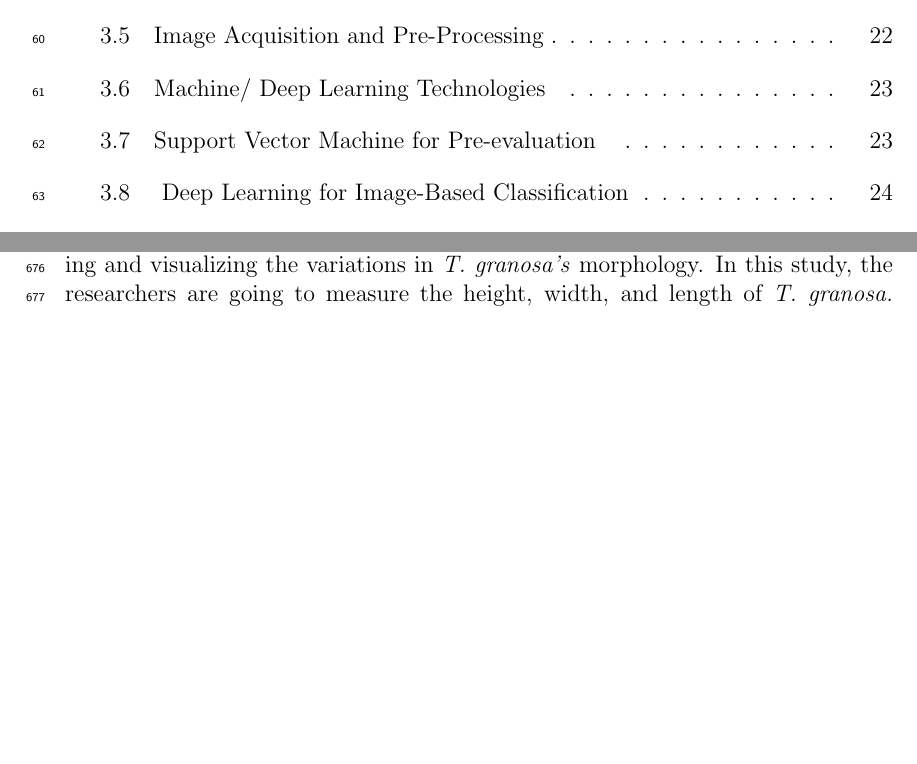
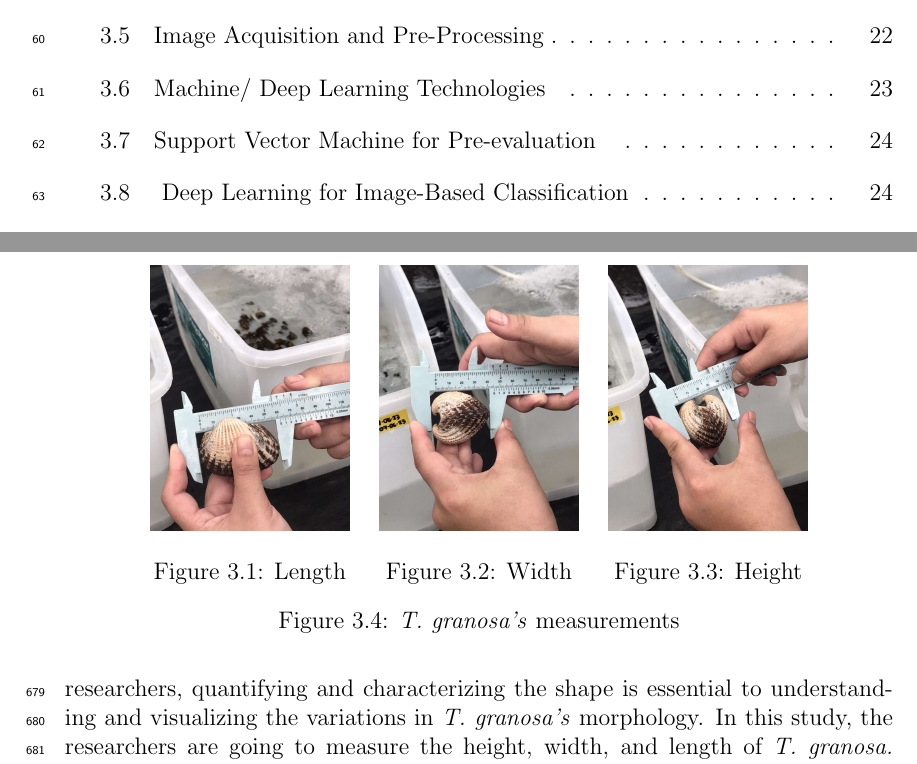
Before and after one commit to Geez-l/litoX, a LaTeX thesis (SP_Proposal_Defense_template/main.tex, which reads SP_Proposal_Defense_template/chapter_3.tex): two parts of pages 4 and 28 of 37 before the commit and two parts of pages 4 and 28 of 38 after it, joined at a grey line, cut so that both start at the same text, the shorter picture padded with empty space. Compiled offline with pdfLaTeX.

Commit message:
chapter 3 changes

```diff
--- a/SP_Proposal_Defense_template/chapter_3.tex
+++ b/SP_Proposal_Defense_template/chapter_3.tex
@@ -23,6 +23,24 @@ Morphology refers to the biological form and represents one of the most visually
 In this study, the researchers are going to measure the height, width, and length of \textit{T. granosa.} The dimensions will be recorded using a Vernier caliper to the nearest 0.01 mm. The length of the \textit{T. granosa} refers to the measurement from the anterior to the posterior of the shell, the width will be measured through the shell’s widest point from the left to the right valve and lastly, the height will be measured from the base of the shell to the shell’s apex. The height of the gap between the valves near the hinge will also be measured. The authors Reyment and Kennedy (1998), indicated that the use of counts of the shell ribs as supplementary information increases identification accuracy. Thus, the researchers will also take into account the difference in the rib count of the male and female \textit{T. granosa} and the ratio will be calculated since the sizes of the blood clams may vary.
 Sex ratio, size frequency distribution, and relative growth rates were used to investigate sexual dimorphism.
 
+\begin{figure}
+	\centering
+	\begin{minipage}[b]{0.24\textwidth}
+		\centering
+		\includegraphics[width=\linewidth]{length}
+		\caption{Length}
+	\end{minipage}\hspace{0.4cm}
+	\begin{minipage}[b]{0.24\textwidth}
+		\includegraphics[width=\linewidth]{width}
+		\caption{Width}
+	\end{minipage}\hspace{0.4cm}
+	\begin{minipage}[b]{0.24\textwidth}
+		\includegraphics[width=\linewidth]{height}
+		\caption{Height}
+	\end{minipage}
+	\caption{\textit{T. granosa’s} measurements}\label{fig:tegillarca}
+\end{figure}
+
 \section{Image Acquisition and Pre-Processing}
 In this study, there would be three major phases for the image processing to be employed namely (1) color thresholding, (2) segmentation, and (3) image hole filling and dilating. The researchers constructed a controlled environment for capturing the samples utilizing a box-like structure of (?) meters with a green background surface. This setup was designed to maintain uniform captures of the images, and a consistent measurement between the sample and the camera, fixing the camera at 50 cm above the \textit{T. granosa}. Placing a ring light to the left of the box, and using a camera with flash to ensure the image quality, eliminate shadows and clarity of the sample during the image acquisition process.
 For color thresholding, the researchers utilized the red, green, blue (RGB), hue saturation value (HSV), luminance, blue chromaticity, red chromaticity (YCbCr), and (Luminance, a, b)** (CIElab) images obtained from the smartphone considering their wide availability across various stages in the bivalve industry using the MATLAB Colour Thresholding Toolbox in determining which among the four-color spectra may generate the cleanest version of the training images with absence of any blobs (Jayasundara et al., 2023). Google Pixel 3 XL will be utilized with the following specifications: 2960 x 1440 for the resolution, 4,032 x 3,024 pixels (12.2 MP) for the dimensions, f/1.8 for the fstop, 28mm (wide), ½.55”, 1.4µm, dual pixel PDAF, OIS. [insert reference]
```
Also changed, not shown: SP_Proposal_Defense_template/figures/height.jpg (added), SP_Proposal_Defense_template/figures/length.jpg (added), SP_Proposal_Defense_template/figures/width.jpg (added), SP_Proposal_Defense_template/main.bbl, SP_Proposal_Defense_template/main.pdf, SP_Proposal_Defense_template/chapter_3.tex (2 more changed lines), 12 other files.
